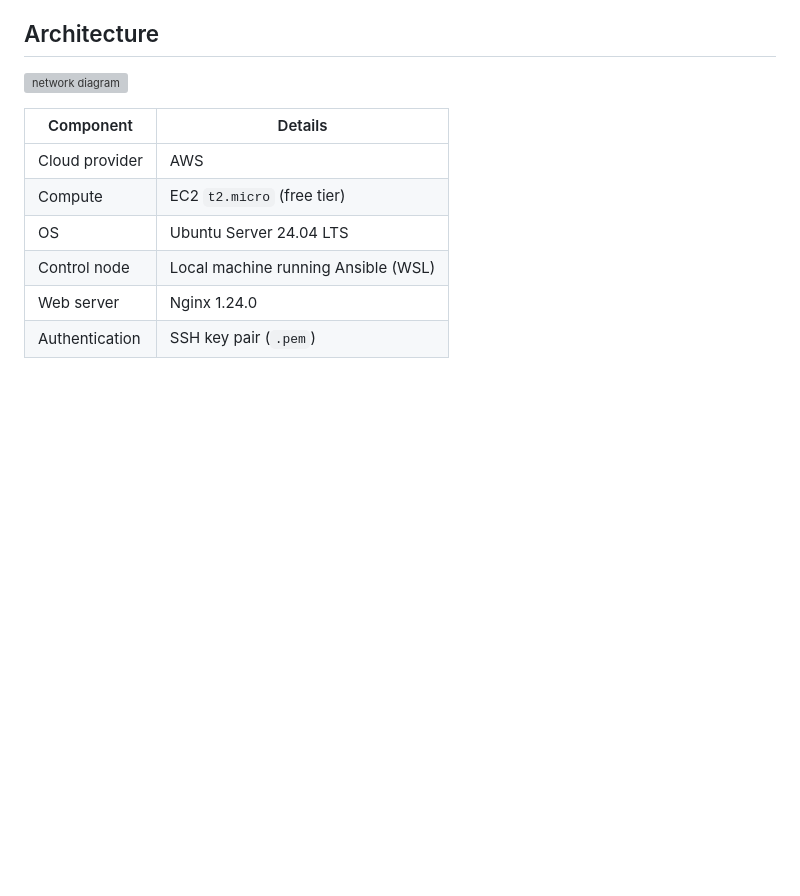
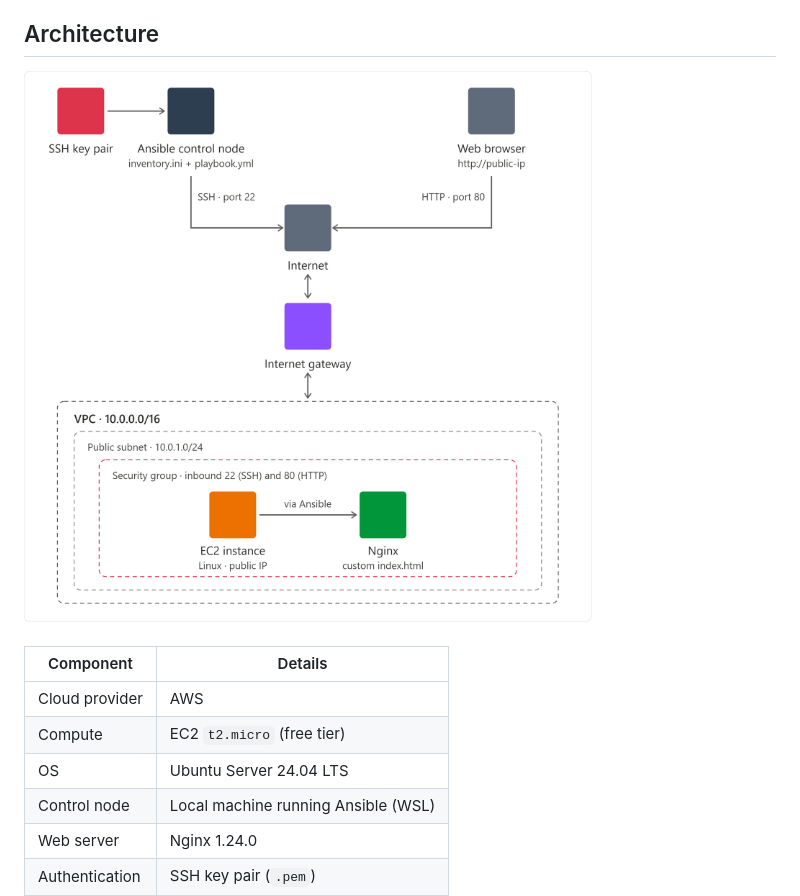
Before and after one commit to Funmibi-A/ansible-nginx-ec2, a Markdown page: README.md, the part around the change. Drawn GitHub-style; blank space fills up the shorter version; grey boxes are pictures that could not be loaded.

```diff
--- a/README.md
+++ b/README.md
@@ -14,7 +14,7 @@ This project separates **infrastructure provisioning** (AWS EC2 and networking)
 Because Ansible describes the *desired state* rather than a list of commands, the playbook is **idempotent**: running it again changes nothing if the server already matches.
 
 ## Architecture
-![network diagram](screenshot/ec2-nginx-ansible-network-diagram.png)
+![network diagram](screenshots/ec2-nginx-ansible-network-diagram.png)
 
 | Component | Details |
 |---|---|
```
